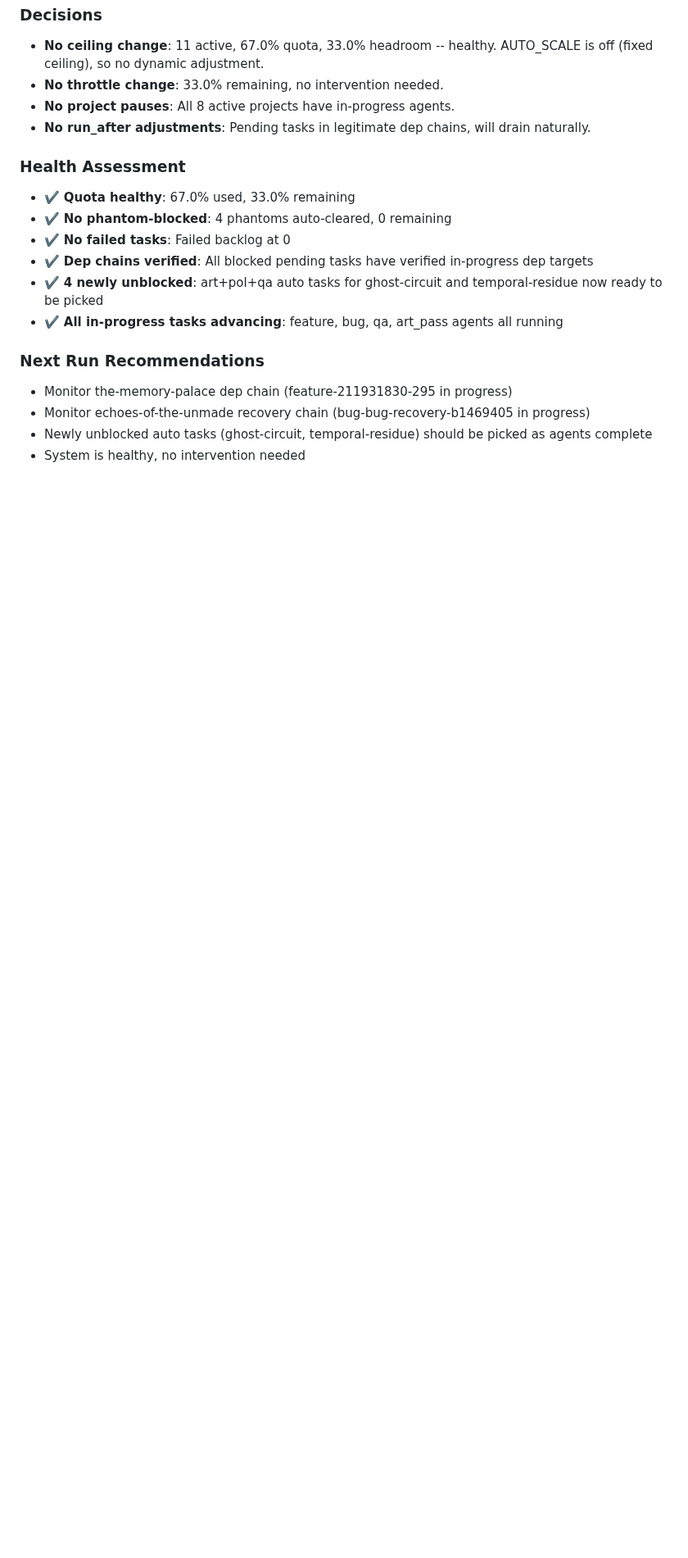
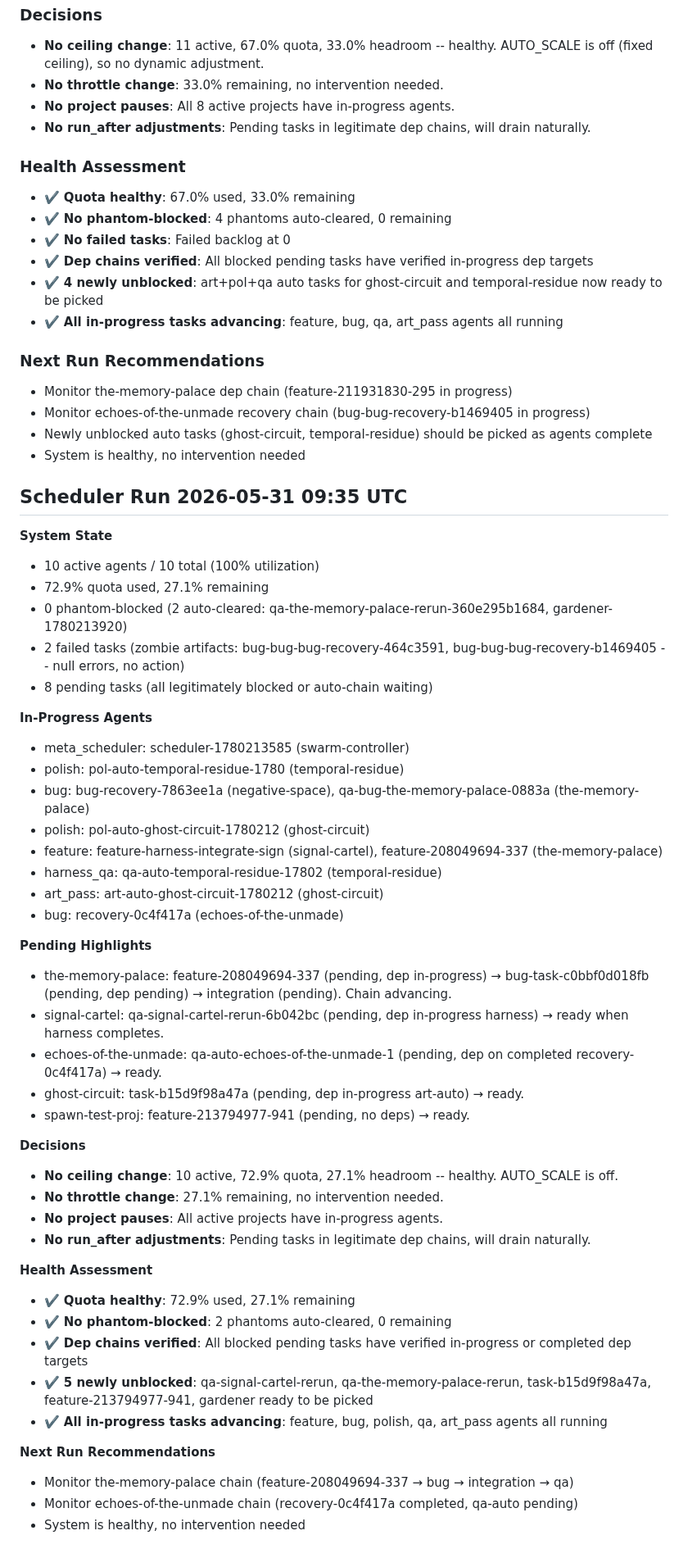
Before and after one commit to shrimplabs/shrimphub, a Markdown page: data/SCHEDULER_LOG.md, the part around the change. Shown at 82% size. Drawn GitHub-style; blank space fills up the shorter version.

Commit message:
Scheduler run 2026-05-31 09:35 UTC: 10 active, 72.9% quota, 0 phantom-blocked. 2 phantoms cleared. No ceiling/throttle changes.

```diff
--- a/data/SCHEDULER_LOG.md
+++ b/data/SCHEDULER_LOG.md
@@ -611,3 +611,47 @@ All 4 pending tasks have verified in-progress dep targets:
 - Monitor echoes-of-the-unmade recovery chain (bug-bug-recovery-b1469405 in progress)
 - Newly unblocked auto tasks (ghost-circuit, temporal-residue) should be picked as agents complete
 - System is healthy, no intervention needed
+
+## Scheduler Run 2026-05-31 09:35 UTC
+
+**System State**
+- 10 active agents / 10 total (100% utilization)
+- 72.9% quota used, 27.1% remaining
+- 0 phantom-blocked (2 auto-cleared: qa-the-memory-palace-rerun-360e295b1684, gardener-1780213920)
+- 2 failed tasks (zombie artifacts: bug-bug-bug-recovery-464c3591, bug-bug-bug-recovery-b1469405 -- null errors, no action)
+- 8 pending tasks (all legitimately blocked or auto-chain waiting)
+
+**In-Progress Agents**
+- meta_scheduler: scheduler-1780213585 (swarm-controller)
+- polish: pol-auto-temporal-residue-1780 (temporal-residue)
+- bug: bug-recovery-7863ee1a (negative-space), qa-bug-the-memory-palace-0883a (the-memory-palace)
+- polish: pol-auto-ghost-circuit-1780212 (ghost-circuit)
+- feature: feature-harness-integrate-sign (signal-cartel), feature-208049694-337 (the-memory-palace)
+- harness_qa: qa-auto-temporal-residue-17802 (temporal-residue)
+- art_pass: art-auto-ghost-circuit-1780212 (ghost-circuit)
+- bug: recovery-0c4f417a (echoes-of-the-unmade)
+
+**Pending Highlights**
+- the-memory-palace: feature-208049694-337 (pending, dep in-progress) → bug-task-c0bbf0d018fb (pending, dep pending) → integration (pending). Chain advancing.
+- signal-cartel: qa-signal-cartel-rerun-6b042bc (pending, dep in-progress harness) → ready when harness completes.
+- echoes-of-the-unmade: qa-auto-echoes-of-the-unmade-1 (pending, dep on completed recovery-0c4f417a) → ready.
+- ghost-circuit: task-b15d9f98a47a (pending, dep in-progress art-auto) → ready.
+- spawn-test-proj: feature-213794977-941 (pending, no deps) → ready.
+
+**Decisions**
+- **No ceiling change**: 10 active, 72.9% quota, 27.1% headroom -- healthy. AUTO_SCALE is off.
+- **No throttle change**: 27.1% remaining, no intervention needed.
+- **No project pauses**: All active projects have in-progress agents.
+- **No run_after adjustments**: Pending tasks in legitimate dep chains, will drain naturally.
+
+**Health Assessment**
+- :heavy_check_mark: **Quota healthy**: 72.9% used, 27.1% remaining
+- :heavy_check_mark: **No phantom-blocked**: 2 phantoms auto-cleared, 0 remaining
+- :heavy_check_mark: **Dep chains verified**: All blocked pending tasks have verified in-progress or completed dep targets
+- :heavy_check_mark: **5 newly unblocked**: qa-signal-cartel-rerun, qa-the-memory-palace-rerun, task-b15d9f98a47a, feature-213794977-941, gardener ready to be picked
+- :heavy_check_mark: **All in-progress tasks advancing**: feature, bug, polish, qa, art_pass agents all running
+
+**Next Run Recommendations**
+- Monitor the-memory-palace chain (feature-208049694-337 → bug → integration → qa)
+- Monitor echoes-of-the-unmade chain (recovery-0c4f417a completed, qa-auto pending)
+- System is healthy, no intervention needed
```
